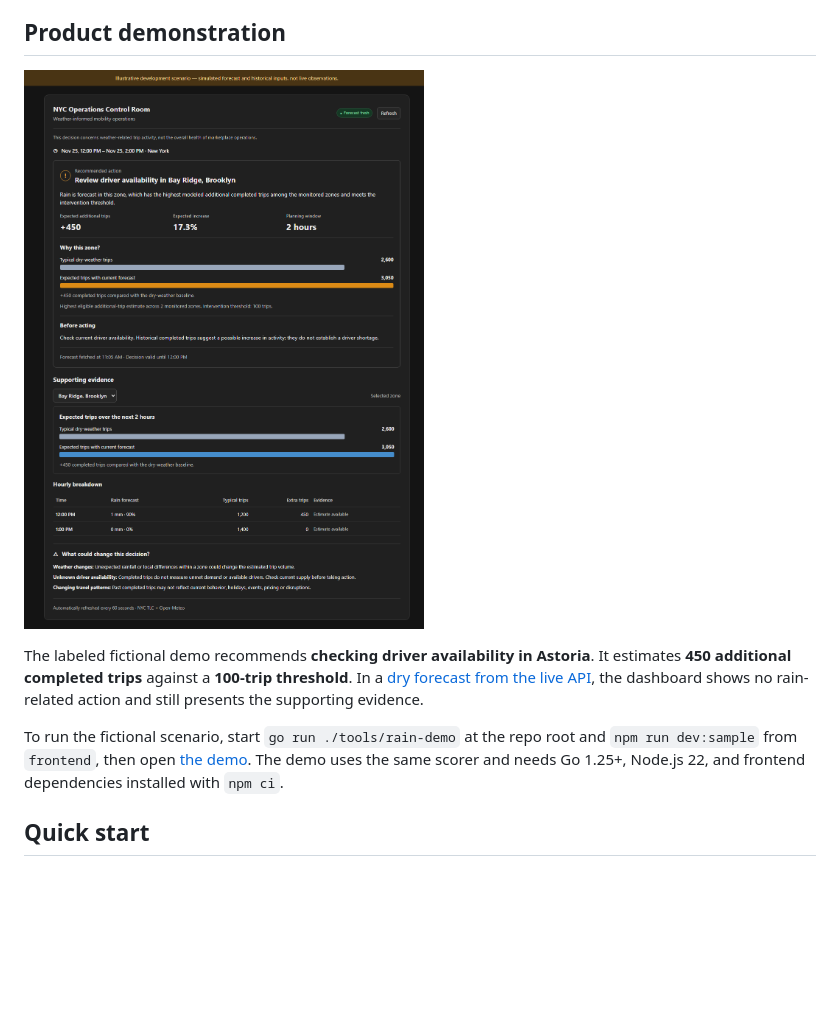
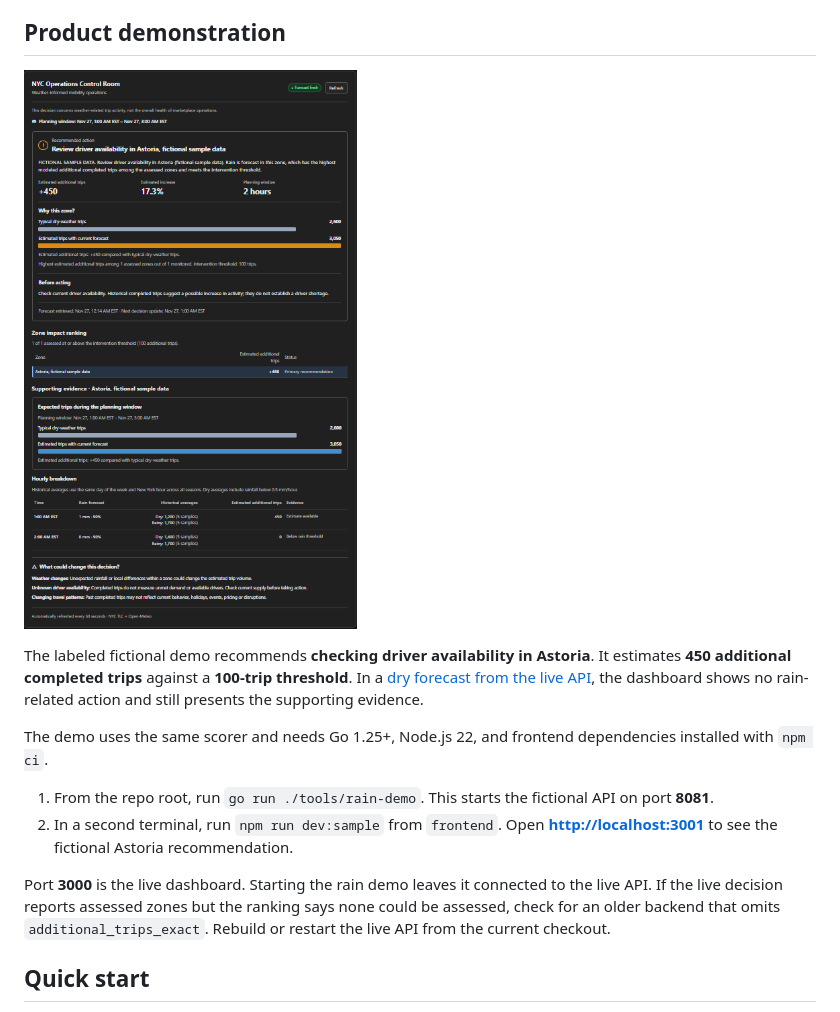
Before and after one commit to mVaibhavPrakash/uber-assignment, a Markdown page: README.md, the part around the change. Rendered like a GitHub page; pictures changed too: docs/intervention-required.png; blank space fills up the shorter version.

Commit message:
chore: refined docs

```diff
--- a/README.md
+++ b/README.md
@@ -10,7 +10,12 @@ A marketplace operator needs to know where to check driver availability when rai
 
 The labeled fictional demo recommends **checking driver availability in Astoria**. It estimates **450 additional completed trips** against a **100-trip threshold**. In a [dry forecast from the live API](docs/normal-operations.png), the dashboard shows no rain-related action and still presents the supporting evidence.
 
-To run the fictional scenario, start `go run ./tools/rain-demo` at the repo root and `npm run dev:sample` from `frontend`, then open [the demo](http://localhost:3001). The demo uses the same scorer and needs Go 1.25+, Node.js 22, and frontend dependencies installed with `npm ci`.
+The demo uses the same scorer and needs Go 1.25+, Node.js 22, and frontend dependencies installed with `npm ci`.
+
+1. From the repo root, run `go run ./tools/rain-demo`. This starts the fictional API on port **8081**.
+2. In a second terminal, run `npm run dev:sample` from `frontend`. Open **[http://localhost:3001](http://localhost:3001)** to see the fictional Astoria recommendation.
+
+Port **3000** is the live dashboard. Starting the rain demo leaves it connected to the live API. If the live decision reports assessed zones but the ranking says none could be assessed, check for an older backend that omits `additional_trips_exact`. Rebuild or restart the live API from the current checkout.
 
 <a name="run"></a>
 
```
